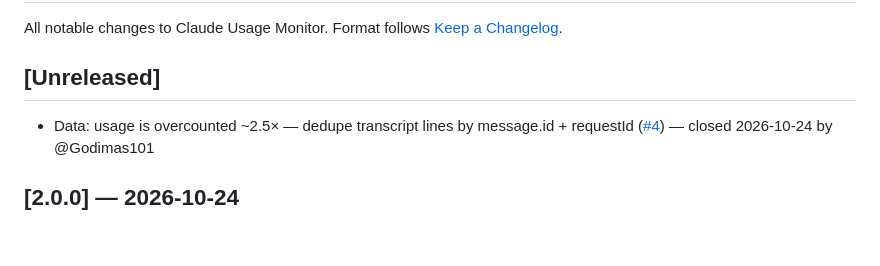
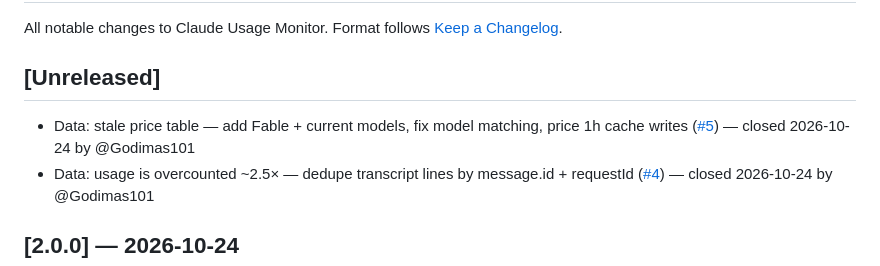
Before and after one commit to Godimas101/claude-usage-monitor, a Markdown page: CHANGELOG.md, the part around the change. Rendered like a GitHub page; blank space fills up the shorter version.

Commit message:
chore(changelog): entry for closed issue #5

```diff
--- a/CHANGELOG.md
+++ b/CHANGELOG.md
@@ -4,6 +4,7 @@ All notable changes to Claude Usage Monitor. Format follows [Keep a Changelog](h
 
 ## [Unreleased]
 
+- Data: stale price table — add Fable + current models, fix model matching, price 1h cache writes ([#5](https://github.com/Godimas101/claude-usage-monitor/issues/5)) — closed 2026-10-24 by @Godimas101
 - Data: usage is overcounted ~2.5× — dedupe transcript lines by message.id + requestId ([#4](https://github.com/Godimas101/claude-usage-monitor/issues/4)) — closed 2026-10-24 by @Godimas101
 
 ## [2.0.0] — 2026-10-24
```
